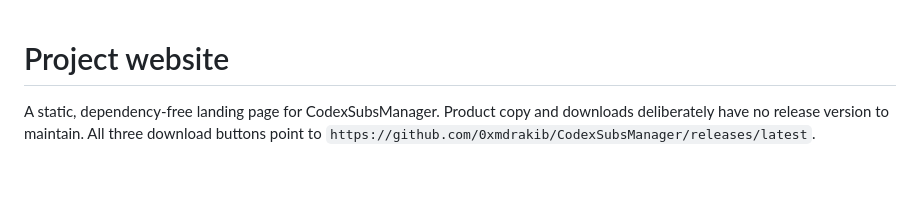
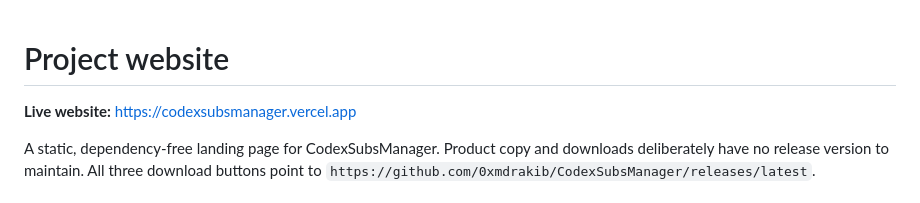
Before and after one commit to 0xmdrakib/CodexSubsManager, a Markdown page: website/README.md, the part around the change. Rendered like a GitHub page; blank space fills up the shorter version.

Commit message:
Link the live project website in documentation

```diff
--- a/website/README.md
+++ b/website/README.md
@@ -1,4 +1,6 @@
 # Project website
+
+**Live website:** https://codexsubsmanager.vercel.app
 
 A static, dependency-free landing page for CodexSubsManager. Product copy and downloads deliberately have no release version to maintain. All three download buttons point to `https://github.com/0xmdrakib/CodexSubsManager/releases/latest`.
 
```
Also changed, not shown: README.md (+1 -1 lines).
